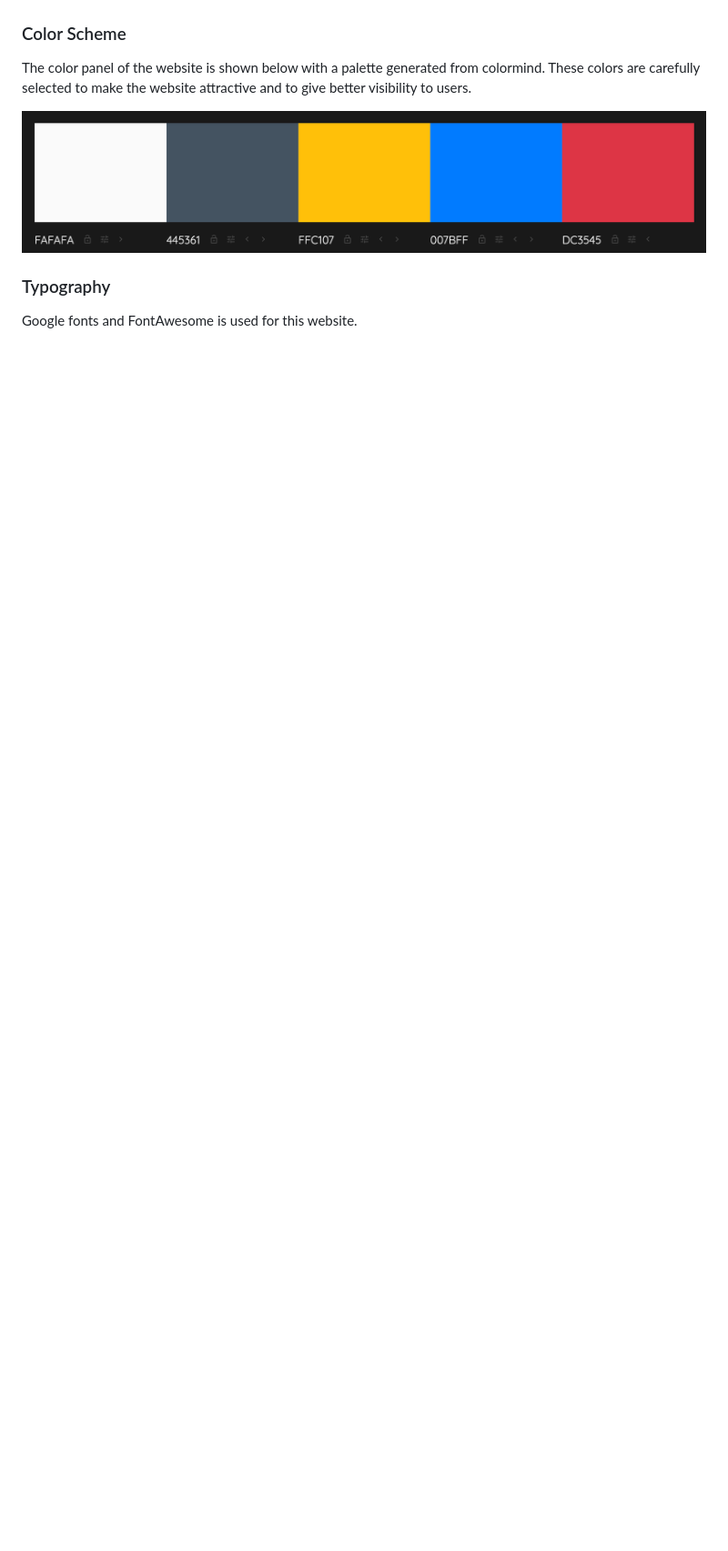
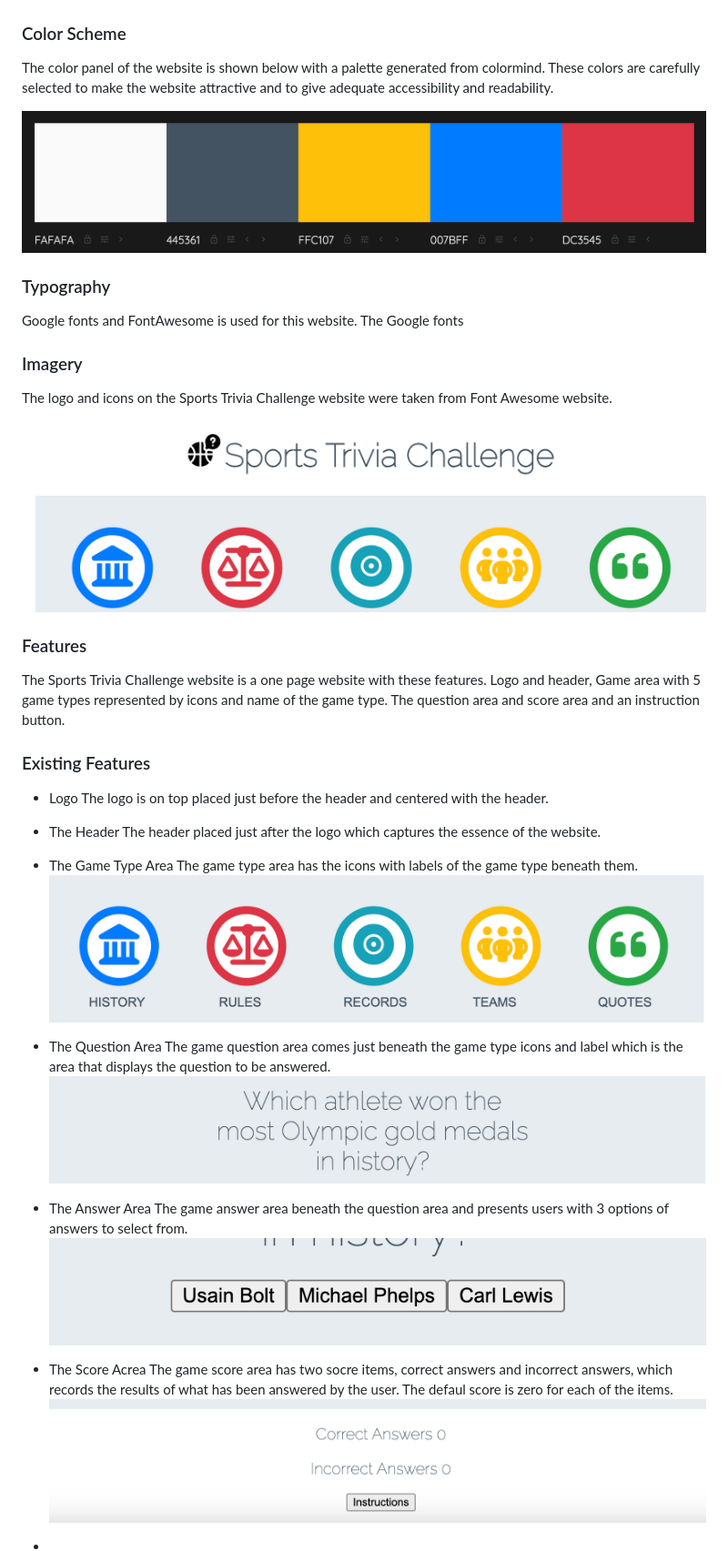
Before and after one commit to Stephenkofipoku/sports_trivia_challenge, a Markdown page: README.md, the part around the change. Shown: that part at 91% size. GitHub-like rendering; pictures changed too: documents/sports-trivia-answer-area.png (added), documents/sports-trivia-gametype-icons.png (added), documents/sports-trivia-logo-icons.png (added); blank space fills up the shorter version.

Commit message:
Add existing features to README

```diff
--- a/README.md
+++ b/README.md
@@ -22,9 +22,40 @@ The one page website was sketched out with Balsamiq wireframe as seen below:
 ![Sports Trivia Challenge](./documents/sports-trivia-wireframe.png)
 
 ### Color Scheme
-The color panel of the website is shown below with a palette generated from colormind. These colors are carefully selected to make the website attractive and to give better visibility to users.
+The color panel of the website is shown below with a palette generated from colormind. These colors are carefully selected to make the website attractive and to give adequate accessibility and readability.
 
 ![Sports Trivia Challenge color pallete](./documents/sports-trivia-color-pallete.png)
 
 ### Typography
-Google fonts and FontAwesome is used for this website.
+Google fonts and FontAwesome is used for this website. The Google fonts
+
+### Imagery
+The logo and icons on the Sports Trivia Challenge website were taken from Font Awesome website.
+
+![Sports Trivia Challenge logo and icons](./documents/sports-trivia-logo-icons.png)
+
+### Features
+The Sports Trivia Challenge website is a one page website with these features.
+Logo and header, Game area with 5 game types represented by icons and name of the game type. The question area and score area and an instruction button.
+
+### Existing Features
+- Logo
+  The logo is on top placed just before the header and centered with the header.
+
+- The Header
+  The header placed just after the logo which captures the essence of the website.
+
+- The Game Type Area
+  The game type area has the icons with labels of the game type beneath them.
+  ![The Game Type Area](./documents/sports-trivia-gametype-icons.png)
+
+- The Question Area
+  The game question area comes just beneath the game type icons and label which is the area that displays the question to be answered.
+  ![Sports Trivia Question Area](./documents/sports-trivia-question-area.png)
+- The Answer Area
+  The game answer area beneath the question area and presents users with 3 options of answers to select from.
+  ![The Game Answer Area](./documents/sports-trivia-answer-area.png)
+- The Score Acrea
+  The game score area has two socre items, correct answers and incorrect answers, which records the results of what has been answered by the user. The defaul score is zero for each of the items.
+  ![The Game Score Area](./documents/sports-trivia-score-area.png)
+-
```
Also changed, not shown: documents/sports-trivia-instruction-button.png (added).
